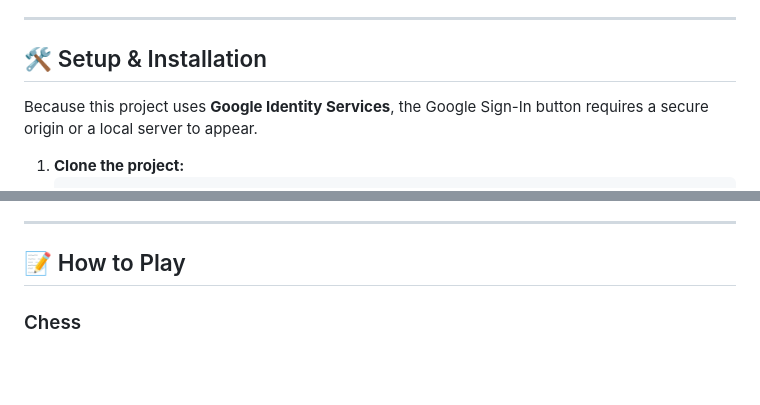
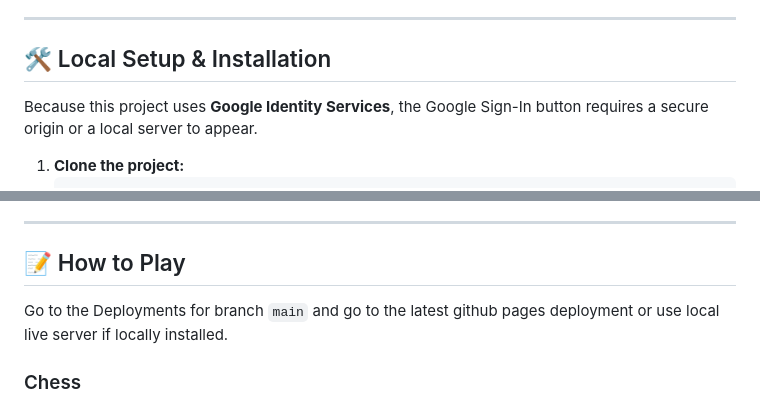
Before and after one commit to dev-sudeep/Game-Hub, a Markdown page: README.md, 2 parts joined by grey strips. GitHub-like rendering; blank space fills up the shorter version.

Commit message:
Update README for local setup and deployment instructions
Clarify setup instructions and add deployment details.

```diff
--- a/README.md
+++ b/README.md
@@ -40,7 +40,7 @@ The chess implementation follows official FIDE-style rules, including:
 
 ---
 
-## 🛠️ Setup & Installation
+## 🛠️ Local Setup & Installation
 
 Because this project uses **Google Identity Services**, the Google Sign-In button requires a secure origin or a local server to appear.
 
@@ -58,6 +58,8 @@ Because this project uses **Google Identity Services**, the Google Sign-In butto
 ---
 
 ## 📝 How to Play
+
+Go to the Deployments for branch `main` and go to the latest github pages deployment or use local live server if locally installed.
 
 ### Chess
 1.  Click a piece to select it (valid pieces will highlight).
```
